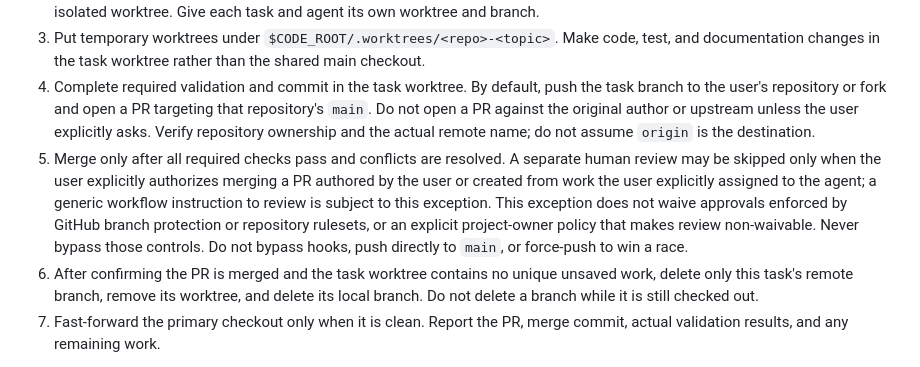
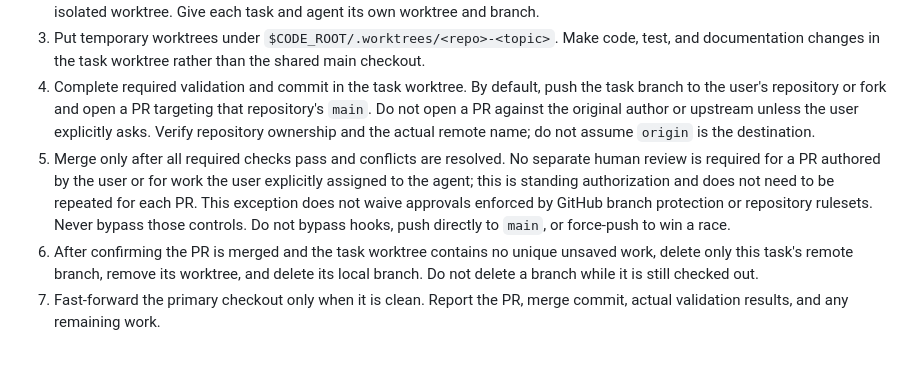
Before and after one commit to runchengxie/quant-workspace-standards, a Markdown page: AGENTS.md, the part around the change. GitHub-like rendering.

Commit message:
docs: make author review exception standing (#3)

```diff
--- a/AGENTS.md
+++ b/AGENTS.md
@@ -17,7 +17,7 @@ This directory contains multiple independent repositories. Identify the target r
 2. Fetch remote state. By default, use the user's own repository or fork, create a task branch from its `main`, and work in an isolated worktree. Give each task and agent its own worktree and branch.
 3. Put temporary worktrees under `$CODE_ROOT/.worktrees/<repo>-<topic>`. Make code, test, and documentation changes in the task worktree rather than the shared main checkout.
 4. Complete required validation and commit in the task worktree. By default, push the task branch to the user's repository or fork and open a PR targeting that repository's `main`. Do not open a PR against the original author or upstream unless the user explicitly asks. Verify repository ownership and the actual remote name; do not assume `origin` is the destination.
-5. Merge only after all required checks pass and conflicts are resolved. A separate human review may be skipped only when the user explicitly authorizes merging a PR authored by the user or created from work the user explicitly assigned to the agent; a generic workflow instruction to review is subject to this exception. This exception does not waive approvals enforced by GitHub branch protection or repository rulesets, or an explicit project-owner policy that makes review non-waivable. Never bypass those controls. Do not bypass hooks, push directly to `main`, or force-push to win a race.
+5. Merge only after all required checks pass and conflicts are resolved. No separate human review is required for a PR authored by the user or for work the user explicitly assigned to the agent; this is standing authorization and does not need to be repeated for each PR. This exception does not waive approvals enforced by GitHub branch protection or repository rulesets. Never bypass those controls. Do not bypass hooks, push directly to `main`, or force-push to win a race.
 6. After confirming the PR is merged and the task worktree contains no unique unsaved work, delete only this task's remote branch, remove its worktree, and delete its local branch. Do not delete a branch while it is still checked out.
 7. Fast-forward the primary checkout only when it is clean. Report the PR, merge commit, actual validation results, and any remaining work.
 
```
Also changed, not shown: docs/standards.zh-CN.md (+1 -1 lines).
